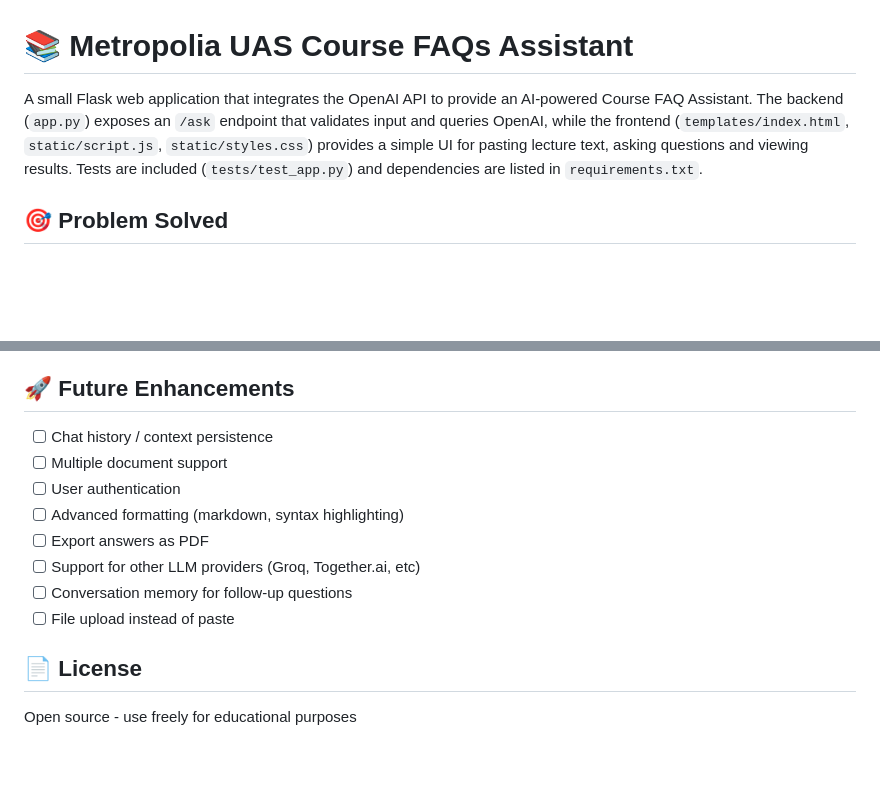
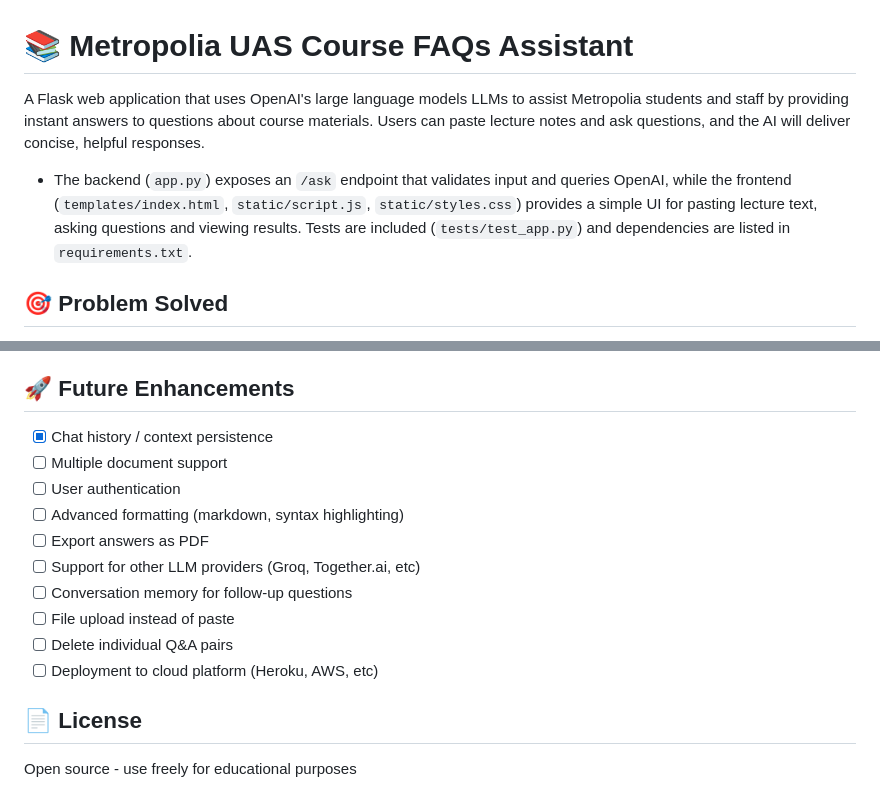
Before and after one commit to baldez300/Metropolia-AI-FAQ, a Markdown page: README.md, 2 parts joined by grey strips. Drawn GitHub-style; blank space fills up the shorter version.

Commit message:
update in the README instructions

```diff
--- a/README.md
+++ b/README.md
@@ -1,6 +1,8 @@
 # 📚 Metropolia UAS Course FAQs Assistant
 
-A small Flask web application that integrates the OpenAI API to provide an AI-powered Course FAQ Assistant. The backend (`app.py`) exposes an `/ask` endpoint that validates input and queries OpenAI, while the frontend (`templates/index.html`, `static/script.js`, `static/styles.css`) provides a simple UI for pasting lecture text, asking questions and viewing results. Tests are included (`tests/test_app.py`) and dependencies are listed in `requirements.txt`.
+A Flask web application that uses OpenAI's large language models LLMs to assist Metropolia students and staff by providing instant answers to questions about course materials. Users can paste lecture notes and ask questions, and the AI will deliver concise, helpful responses.
+
+- The backend (`app.py`) exposes an `/ask` endpoint that validates input and queries OpenAI, while the frontend (`templates/index.html`, `static/script.js`, `static/styles.css`) provides a simple UI for pasting lecture text, asking questions and viewing results. Tests are included (`tests/test_app.py`) and dependencies are listed in `requirements.txt`.
 
 ## 🎯 Problem Solved
 
@@ -195,7 +197,7 @@ This project demonstrates:
 
 ## 🚀 Future Enhancements
 
-- [ ] Chat history / context persistence
+- [X] Chat history / context persistence
 - [ ] Multiple document support
 - [ ] User authentication
 - [ ] Advanced formatting (markdown, syntax highlighting)
@@ -203,6 +205,8 @@ This project demonstrates:
 - [ ] Support for other LLM providers (Groq, Together.ai, etc)
 - [ ] Conversation memory for follow-up questions
 - [ ] File upload instead of paste
+- [ ] Delete individual Q&A pairs
+- [ ] Deployment to cloud platform (Heroku, AWS, etc)
 
 ## 📄 License
 
```
